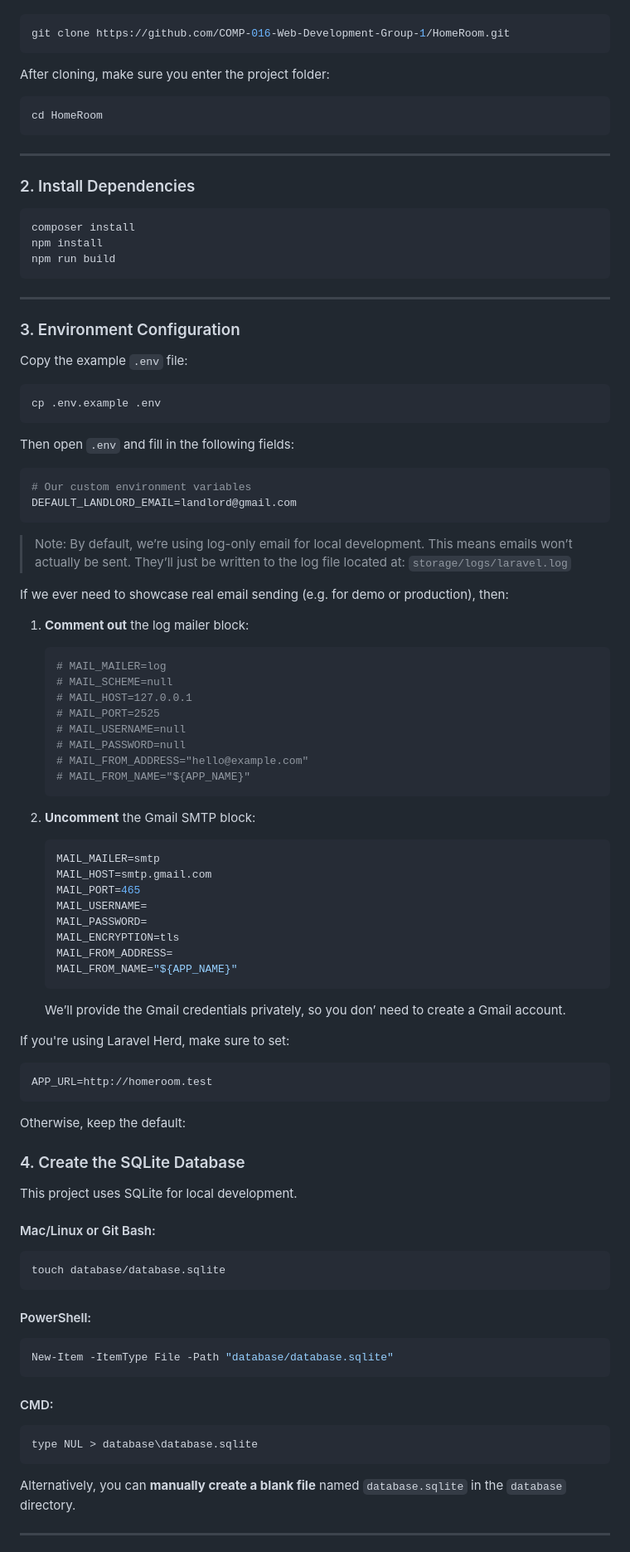
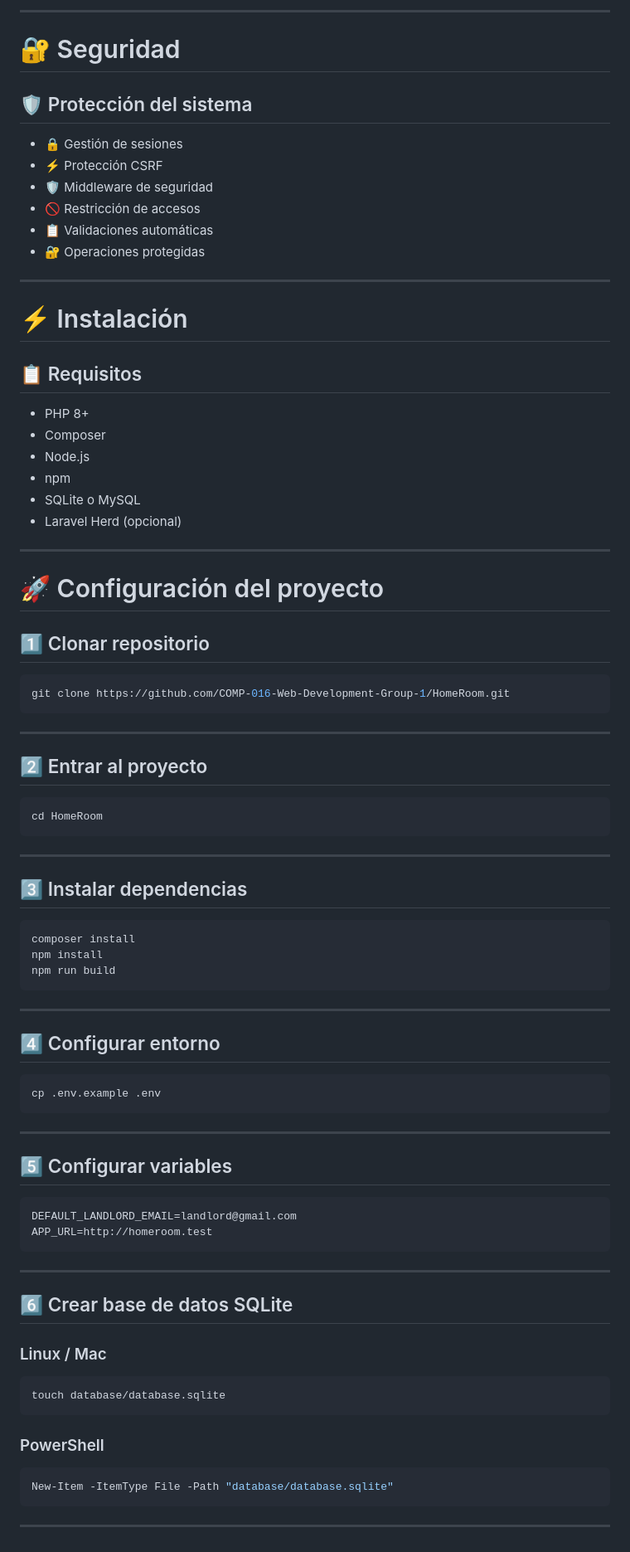
Before and after one commit to isairey/PlataformaGestionViviendasAlquileresResidencias, a Markdown page: README.md, the part around one of its changes. Shown at 83% size. Drawn GitHub-style.

````diff
--- a/README.md
+++ b/README.md
@@ -31,9 +348,42 @@ Then clone the repository:
+---
+
+# 🔐 Seguridad
+
+## 🛡️ Protección del sistema
+
+- 🔒 Gestión de sesiones
+- ⚡ Protección CSRF
+- 🛡️ Middleware de seguridad
+- 🚫 Restricción de accesos
+- 📋 Validaciones automáticas
+- 🔐 Operaciones protegidas
+
+---
+
+# ⚡ Instalación
+
+## 📋 Requisitos
+
+- PHP 8+
+- Composer
+- Node.js
+- npm
+- SQLite o MySQL
+- Laravel Herd (opcional)
+
+---
+
+# 🚀 Configuración del proyecto
+
+## 1️⃣ Clonar repositorio
 
 ```bash
 git clone https://github.com/COMP-016-Web-Development-Group-1/HomeRoom.git
 ```
 
-After cloning, make sure you enter the project folder:
+---
+
+## 2️⃣ Entrar al proyecto
 
 ```bash
 cd HomeRoom
@@ -41,7 +391,7 @@ cd HomeRoom
 
 ---
 
-### 2. Install Dependencies
+## 3️⃣ Instalar dependencias
 
 ```bash
 composer install
@@ -51,83 +401,36 @@ npm run build
 
 ---
 
-### 3. Environment Configuration
-
-Copy the example `.env` file:
+## 4️⃣ Configurar entorno
 
 ```bash
 cp .env.example .env
 ```
 
-Then open `.env` and fill in the following fields:
+---
+
+## 5️⃣ Configurar variables
 
 ```env
-# Our custom environment variables
 DEFAULT_LANDLORD_EMAIL=landlord@gmail.com
-```
-
-> Note:
-> By default, we’re using log-only email for local development. This means emails won’t actually be sent. They’ll just be written to the log file located at: `storage/logs/laravel.log`
-
-If we ever need to showcase real email sending (e.g. for demo or production), then:
-
-1. **Comment out** the log mailer block:
-
-    ```env
-    # MAIL_MAILER=log
-    # MAIL_SCHEME=null
-    # MAIL_HOST=127.0.0.1
-    # MAIL_PORT=2525
-    # MAIL_USERNAME=null
-    # MAIL_PASSWORD=null
-    # MAIL_FROM_ADDRESS="hello@example.com"
-    # MAIL_FROM_NAME="${APP_NAME}"
-    ```
-
-2. **Uncomment** the Gmail SMTP block:
-    ```env
-    MAIL_MAILER=smtp
-    MAIL_HOST=smtp.gmail.com
-    MAIL_PORT=465
-    MAIL_USERNAME=
-    MAIL_PASSWORD=
-    MAIL_ENCRYPTION=tls
-    MAIL_FROM_ADDRESS=
-    MAIL_FROM_NAME="${APP_NAME}"
-    ```
-    We’ll provide the Gmail credentials privately, so you don’ need to create a Gmail account.
-
-If you're using Laravel Herd, make sure to set:
-
-```env
 APP_URL=http://homeroom.test
 ```
 
-Otherwise, keep the default:
+---
 
-### 4. Create the SQLite Database
+## 6️⃣ Crear base de datos SQLite
 
-This project uses SQLite for local development.
-
-#### Mac/Linux or Git Bash:
+### Linux / Mac
 
 ```bash
 touch database/database.sqlite
 ```
 
-#### PowerShell:
+### PowerShell
 
 ```powershell
 New-Item -ItemType File -Path "database/database.sqlite"
 ```
 
-#### CMD:
-
-```cmd
-type NUL > database\database.sqlite
-```
-
-Alternatively, you can **manually create a blank file** named `database.sqlite` in the `database` directory.
-
 ---
 
````
Also changed, not shown: other parts of README.md (+435 -122 lines).
